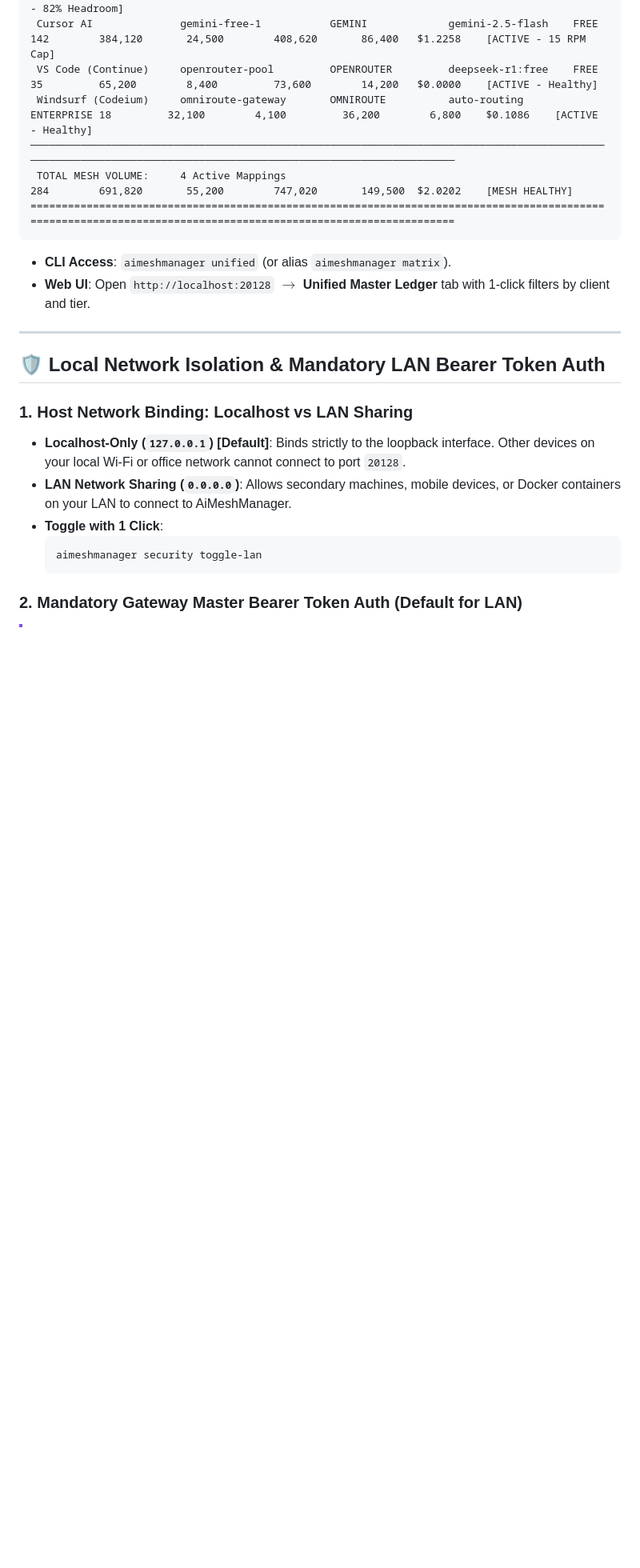
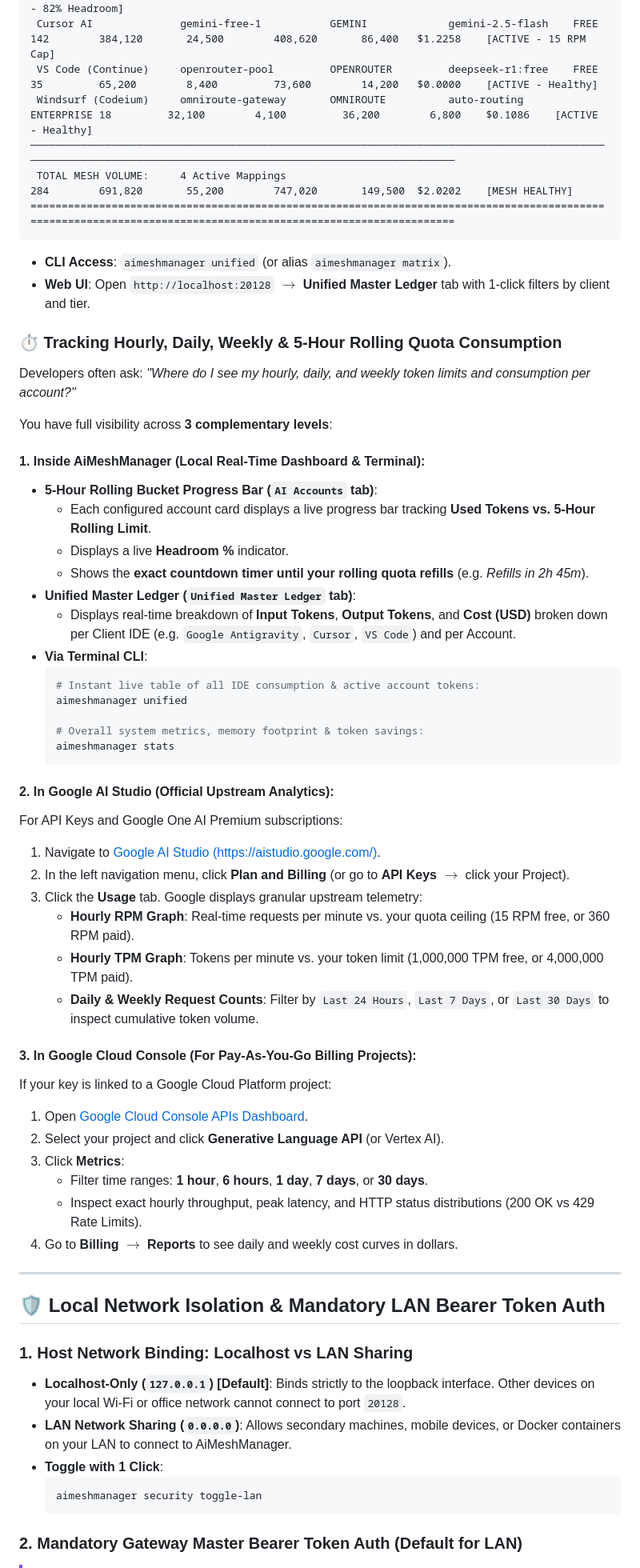
Before and after one commit to ommedical/AiMeshManager, a Markdown page: README.md, the part around one of its changes. Shown at 80% size. GitHub-like rendering; blank space fills up the shorter version.

Commit message:
docs: document Antigravity IDE UI gatekeeper vs gateway routing, timely quota tracking, and system-wide CLI setup

````diff
--- a/README.md
+++ b/README.md
@@ -724,6 +735,46 @@ AiMeshManager consolidates client development editors and upstream provider acco
 * **CLI Access**: `aimeshmanager unified` (or alias `aimeshmanager matrix`).
 * **Web UI**: Open `http://localhost:20128` $\to$ **Unified Master Ledger** tab with 1-click filters by client and tier.
 
+### ⏱️ Tracking Hourly, Daily, Weekly & 5-Hour Rolling Quota Consumption
+
+Developers often ask: *"Where do I see my hourly, daily, and weekly token limits and consumption per account?"*
+
+You have full visibility across **3 complementary levels**:
+
+#### 1. Inside AiMeshManager (Local Real-Time Dashboard & Terminal):
+* **5-Hour Rolling Bucket Progress Bar (`AI Accounts` tab)**:
+  * Each configured account card displays a live progress bar tracking **Used Tokens vs. 5-Hour Rolling Limit**.
+  * Displays a live **Headroom %** indicator.
+  * Shows the **exact countdown timer until your rolling quota refills** (e.g. *Refills in 2h 45m*).
+* **Unified Master Ledger (`Unified Master Ledger` tab)**:
+  * Displays real-time breakdown of **Input Tokens**, **Output Tokens**, and **Cost (USD)** broken down per Client IDE (e.g. `Google Antigravity`, `Cursor`, `VS Code`) and per Account.
+* **Via Terminal CLI**:
+  ```bash
+  # Instant live table of all IDE consumption & active account tokens:
+  aimeshmanager unified
+
+  # Overall system metrics, memory footprint & token savings:
+  aimeshmanager stats
+  ```
+
+#### 2. In Google AI Studio (Official Upstream Analytics):
+For API Keys and Google One AI Premium subscriptions:
+1. Navigate to [Google AI Studio (https://aistudio.google.com/)](https://aistudio.google.com/).
+2. In the left navigation menu, click **Plan and Billing** (or go to **API Keys** $\to$ click your Project).
+3. Click the **Usage** tab. Google displays granular upstream telemetry:
+   * **Hourly RPM Graph**: Real-time requests per minute vs. your quota ceiling (15 RPM free, or 360 RPM paid).
+   * **Hourly TPM Graph**: Tokens per minute vs. your token limit (1,000,000 TPM free, or 4,000,000 TPM paid).
+   * **Daily & Weekly Request Counts**: Filter by `Last 24 Hours`, `Last 7 Days`, or `Last 30 Days` to inspect cumulative token volume.
+
+#### 3. In Google Cloud Console (For Pay-As-You-Go Billing Projects):
+If your key is linked to a Google Cloud Platform project:
+1. Open [Google Cloud Console APIs Dashboard](https://console.cloud.google.com/apis/dashboard).
+2. Select your project and click **Generative Language API** (or Vertex AI).
+3. Click **Metrics**:
+   * Filter time ranges: **1 hour**, **6 hours**, **1 day**, **7 days**, or **30 days**.
+   * Inspect exact hourly throughput, peak latency, and HTTP status distributions (200 OK vs 429 Rate Limits).
+4. Go to **Billing** $\to$ **Reports** to see daily and weekly cost curves in dollars.
+
 ---
 
 ## 🛡️ Local Network Isolation & Mandatory LAN Bearer Token Auth
````
Also changed, not shown: other parts of README.md (+15 -4 lines).
